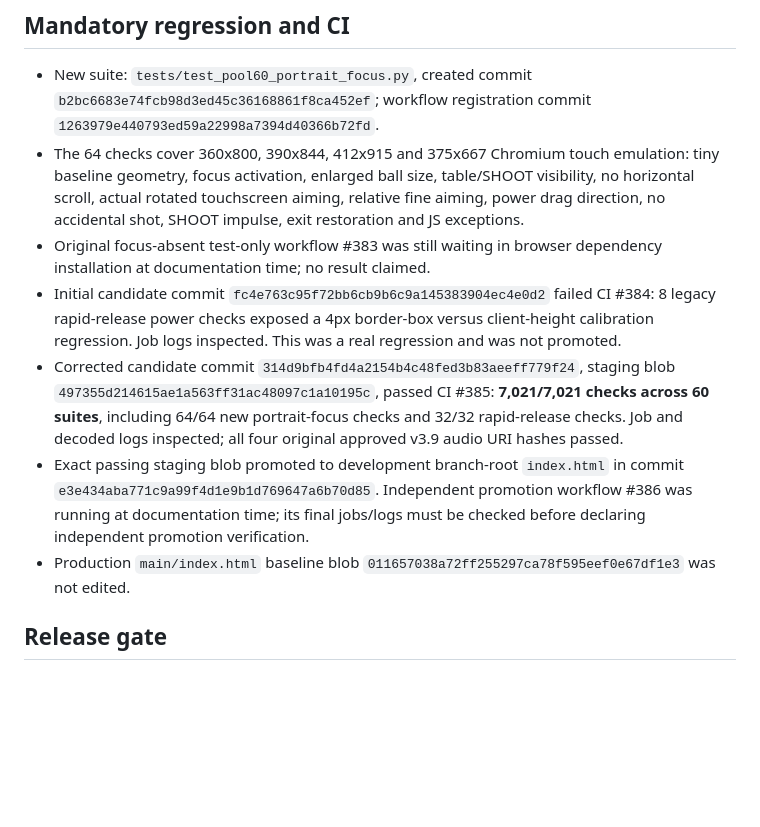
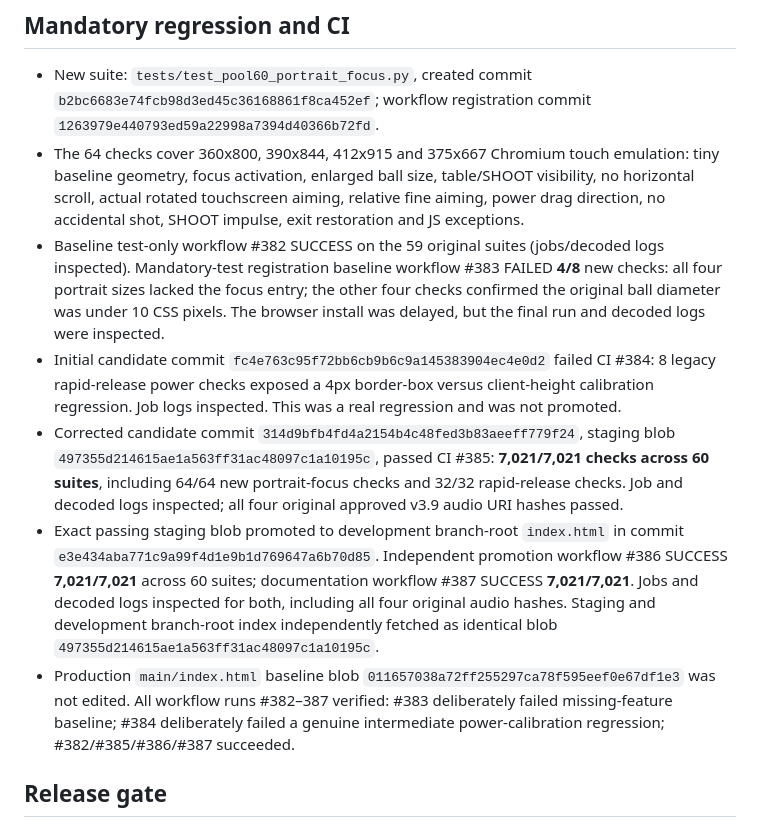
Before and after one commit to properpool/Poolworld, a Markdown page: DEV_LOG_2026-10-27_V10.14_PORTRAIT_BIG_TABLE.md, the part around the change. Rendered like a GitHub page; blank space fills up the shorter version.

Commit message:
docs: final baseline, independent preview and audio CI verification for v10.14

```diff
--- a/DEV_LOG_2026-10-27_V10.14_PORTRAIT_BIG_TABLE.md
+++ b/DEV_LOG_2026-10-27_V10.14_PORTRAIT_BIG_TABLE.md
@@ -10,11 +10,11 @@ An optional BIG TABLE button on portrait phones opens a virtual-landscape full-t
 ## Mandatory regression and CI
 - New suite: `tests/test_pool60_portrait_focus.py`, created commit `b2bc6683e74fcb98d3ed45c36168861f8ca452ef`; workflow registration commit `1263979e440793ed59a22998a7394d40366b72fd`.
 - The 64 checks cover 360x800, 390x844, 412x915 and 375x667 Chromium touch emulation: tiny baseline geometry, focus activation, enlarged ball size, table/SHOOT visibility, no horizontal scroll, actual rotated touchscreen aiming, relative fine aiming, power drag direction, no accidental shot, SHOOT impulse, exit restoration and JS exceptions.
-- Original focus-absent test-only workflow #383 was still waiting in browser dependency installation at documentation time; no result claimed.
+- Baseline test-only workflow #382 SUCCESS on the 59 original suites (jobs/decoded logs inspected). Mandatory-test registration baseline workflow #383 FAILED **4/8** new checks: all four portrait sizes lacked the focus entry; the other four checks confirmed the original ball diameter was under 10 CSS pixels. The browser install was delayed, but the final run and decoded logs were inspected.
 - Initial candidate commit `fc4e763c95f72bb6cb9b6c9a145383904ec4e0d2` failed CI #384: 8 legacy rapid-release power checks exposed a 4px border-box versus client-height calibration regression. Job logs inspected. This was a real regression and was not promoted.
 - Corrected candidate commit `314d9bfb4fd4a2154b4c48fed3b83aeeff779f24`, staging blob `497355d214615ae1a563ff31ac48097c1a10195c`, passed CI #385: **7,021/7,021 checks across 60 suites**, including 64/64 new portrait-focus checks and 32/32 rapid-release checks. Job and decoded logs inspected; all four original approved v3.9 audio URI hashes passed.
-- Exact passing staging blob promoted to development branch-root `index.html` in commit `e3e434aba771c9a99f4d1e9b1d769647a6b70d85`. Independent promotion workflow #386 was running at documentation time; its final jobs/logs must be checked before declaring independent promotion verification.
-- Production `main/index.html` baseline blob `011657038a72ff255297ca78f595eef0e67df1e3` was not edited.
+- Exact passing staging blob promoted to development branch-root `index.html` in commit `e3e434aba771c9a99f4d1e9b1d769647a6b70d85`. Independent promotion workflow #386 SUCCESS **7,021/7,021** across 60 suites; documentation workflow #387 SUCCESS **7,021/7,021**. Jobs and decoded logs inspected for both, including all four original audio hashes. Staging and development branch-root index independently fetched as identical blob `497355d214615ae1a563ff31ac48097c1a10195c`.
+- Production `main/index.html` baseline blob `011657038a72ff255297ca78f595eef0e67df1e3` was not edited. All workflow runs #382–387 verified: #383 deliberately failed missing-feature baseline; #384 deliberately failed a genuine intermediate power-calibration regression; #382/#385/#386/#387 succeeded.
 
 ## Release gate
 Automated Chromium viewport/touch tests are not independent physical Samsung Galaxy A37 or human acceptance. The physical reports of weak shots, jerky motion, awkward aiming and disappointing overall visuals remain unresolved. This correction increases table size in an **optional** portrait view, but does not establish improved physical FPS, smoothness or shot feel. Do not promote to production without independent physical-device/human acceptance and explicit user approval.
```
